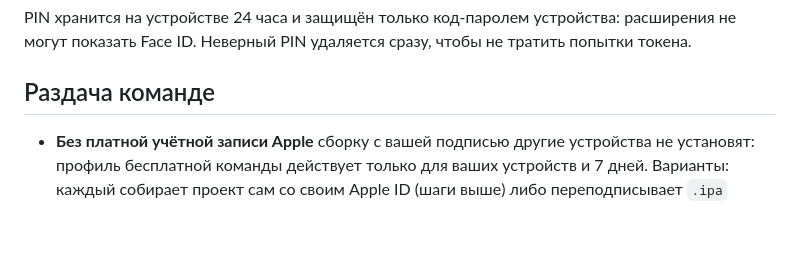
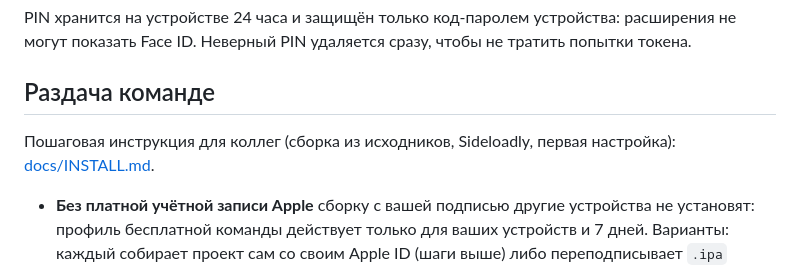
Before and after one commit to whowho-agent/who-token, a Markdown page: README.md, the part around the change. Rendered like a GitHub page; blank space fills up the shorter version.

Commit message:
Add installation guide for the team (build from source, Sideloadly, setup)
Co-Authored-By: Claude Opus 5.5 <noreply@anthropic.com>

```diff
--- a/README.md
+++ b/README.md
@@ -62,6 +62,9 @@ PIN хранится на устройстве 24 часа и защищён т
 
 ## Раздача команде
 
+Пошаговая инструкция для коллег (сборка из исходников, Sideloadly, первая настройка):
+[docs/INSTALL.md](docs/INSTALL.md).
+
 - **Без платной учётной записи Apple** сборку с вашей подписью другие устройства не установят:
   профиль бесплатной команды действует только для ваших устройств и 7 дней. Варианты: каждый собирает
   проект сам со своим Apple ID (шаги выше) либо переподписывает `.ipa` своим Apple ID (Sideloadly,
```
Also changed, not shown: docs/INSTALL.md (added, +85 -0 lines).
